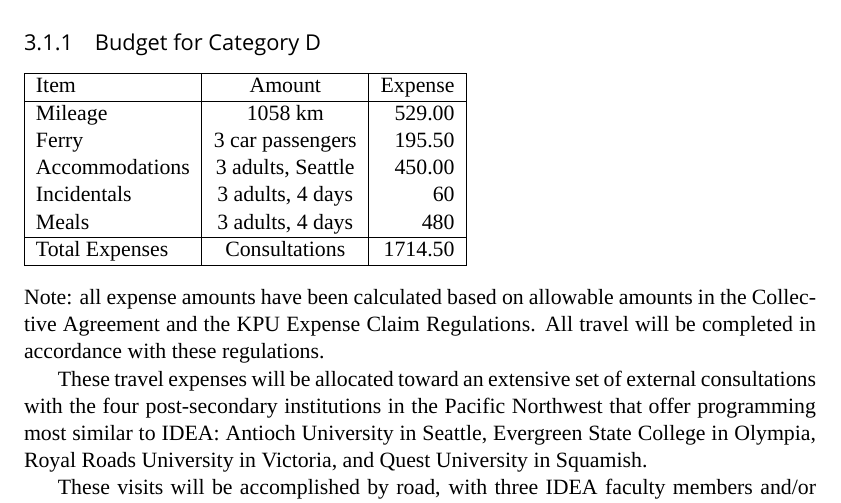
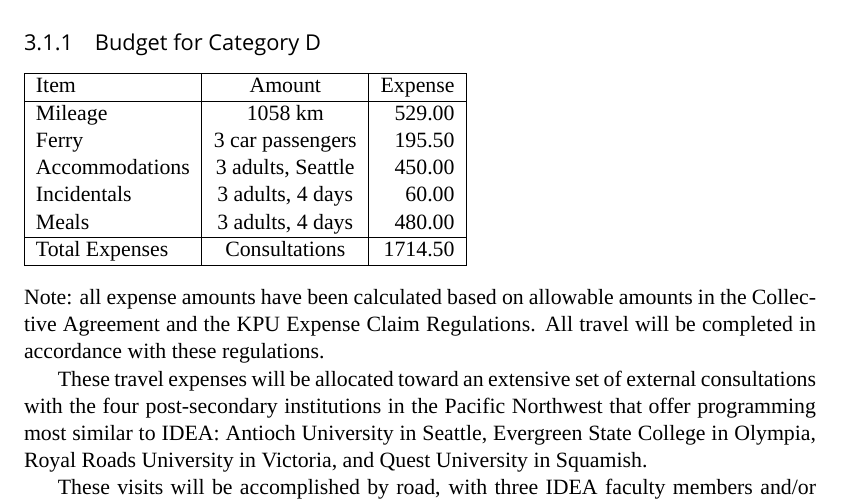
Before and after one commit to barefootwriter/KPU, a LaTeX document (IDEA/dev/arts_spf_app.tex): part of page 2 of 5, cut so that both start at the same text. Compiled offline with XeLaTeX; a missing font is replaced by an installed copy or a similar font.

Commit message:
Updated budget.

```diff
--- a/IDEA/dev/arts_spf_app.tex
+++ b/IDEA/dev/arts_spf_app.tex
@@ -102,8 +102,8 @@ Item & Amount & Expense \\
 Mileage & 1058 km & 529.00\\
 Ferry & 3 car passengers & 195.50\\
 Accommodations & 3 adults, Seattle & 450.00\\
-Incidentals & 3 adults, 4 days & 60\\
-Meals & 3 adults, 4 days & 480\\
+Incidentals & 3 adults, 4 days & 60.00\\
+Meals & 3 adults, 4 days & 480.00\\
 \hline
 Total Expenses & Consultations & 1714.50\\
 \hline
```
